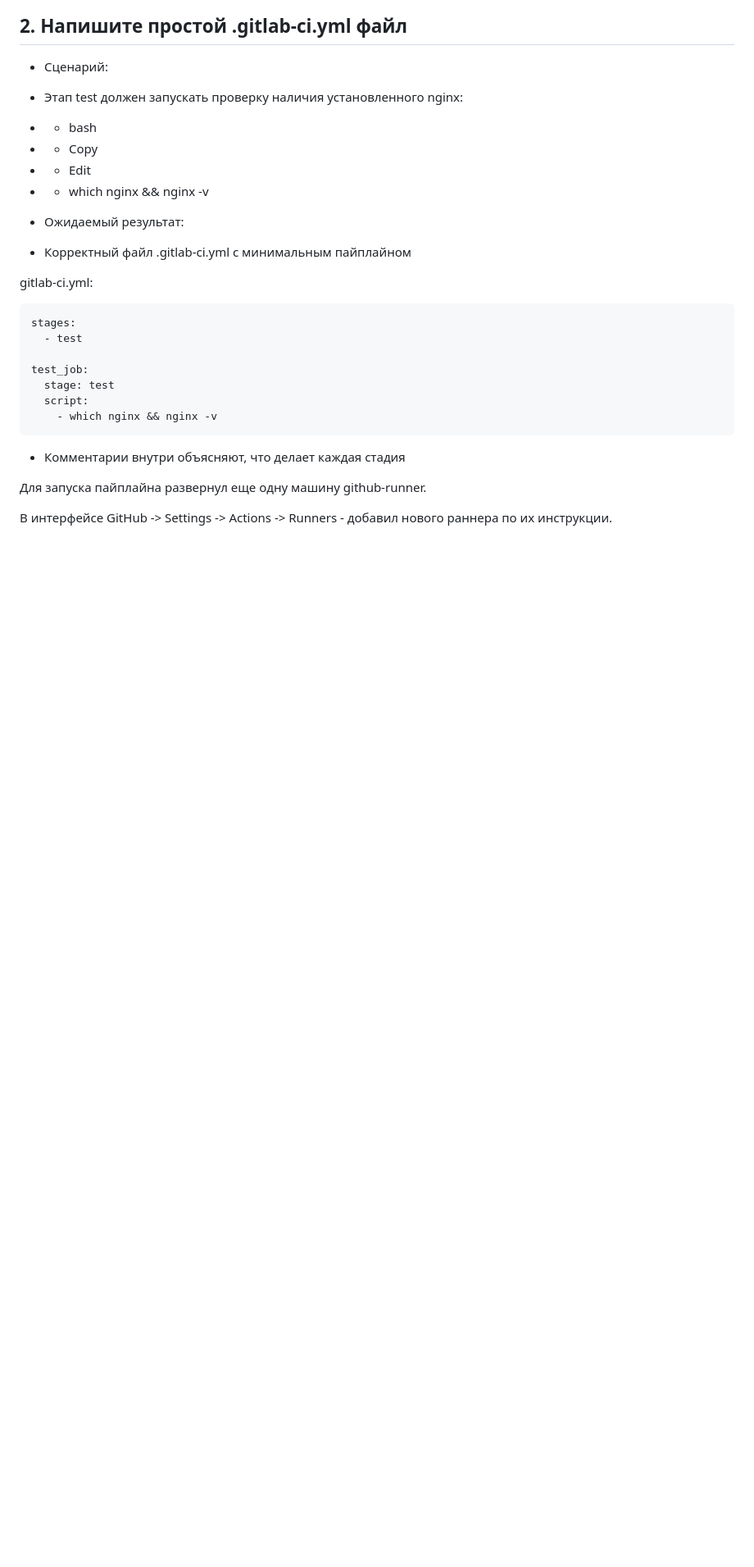
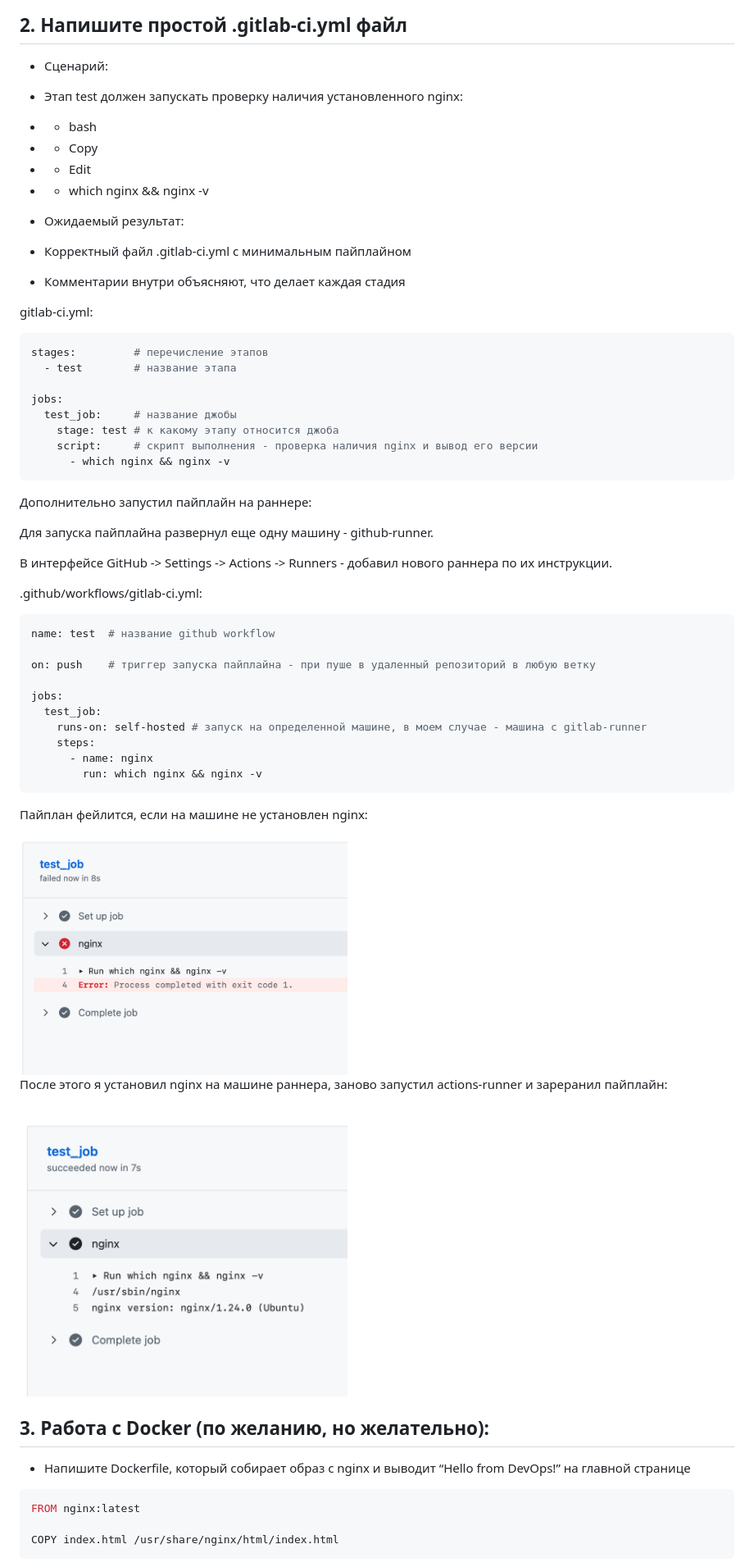
Before and after one commit to aboba704/uralzit_test_assignment, a Markdown page: README.md, the part around the change printed below. Shown: that part at 82% size. Rendered like a GitHub page; pictures changed too: misc/img/2-1.png (added), misc/img/2-2.png (added); blank space fills up the shorter version.

Commit message:
pt3

````diff
--- a/README.md
+++ b/README.md
@@ -40,19 +40,54 @@
 - Ожидаемый результат:
 - Корректный файл .gitlab-ci.yml с минимальным пайплайном
 
+- Комментарии внутри объясняют, что делает каждая стадия
+
 gitlab-ci.yml:
 ```yml
-stages:
-  - test
+stages:         # перечисление этапов
+  - test        # название этапа
 
-test_job:
-  stage: test
-  script:
-    - which nginx && nginx -v
+jobs:
+  test_job:     # название джобы
+    stage: test # к какому этапу относится джоба
+    script:     # скрипт выполнения - проверка наличия nginx и вывод его версии
+      - which nginx && nginx -v
 ```
 
-- Комментарии внутри объясняют, что делает каждая стадия
+Дополнительно запустил пайплайн на раннере:
 
-Для запуска пайплайна развернул еще одну машину github-runner.
+Для запуска пайплайна развернул еще одну машину - github-runner.
 
 В интерфейсе GitHub -> Settings -> Actions -> Runners - добавил нового раннера по их инструкции.
+
+.github/workflows/gitlab-ci.yml:
+```yml
+name: test  # название github workflow
+
+on: push    # триггер запуска пайплайна - при пуше в удаленный репозиторий в любую ветку
+
+jobs:
+  test_job:
+    runs-on: self-hosted # запуск на определенной машине, в моем случае - машина с gitlab-runner
+    steps:
+      - name: nginx
+        run: which nginx && nginx -v
+```
+
+Пайплан фейлится, если на машине не установлен nginx:
+
+<img src="misc/img/2-1.png" width="400"/>
+
+После этого я установил nginx на машине раннера, заново запустил actions-runner и зареранил пайплайн:
+
+<img src="misc/img/2-2.png" width="400"/>
+
+## 3. Работа с Docker (по желанию, но желательно):
+- Напишите Dockerfile, который собирает образ с nginx и выводит “Hello from DevOps!” на главной странице
+
+```Dockerfile
+FROM nginx:latest
+
+COPY index.html /usr/share/nginx/html/index.html
+```
+
````
Also changed, not shown: other parts of README.md (+23 -0 lines), misc/img/3-1.png (added), 3 other files.
